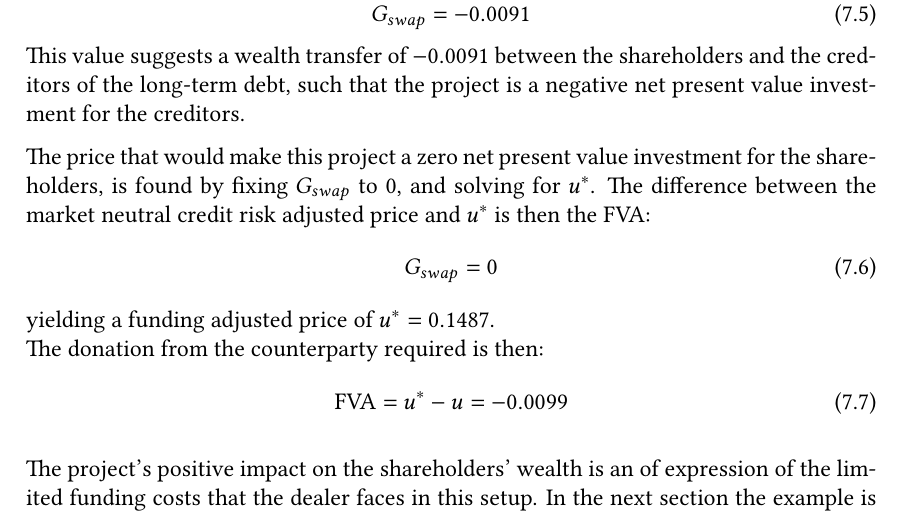
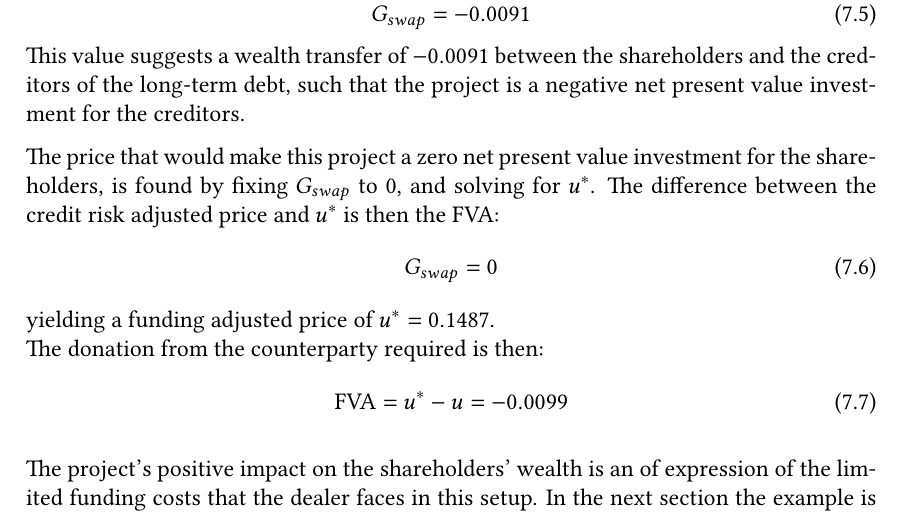
Before and after one commit to sebastianbaltser/master-thesis, a LaTeX thesis (thesis/main.tex, which reads thesis/content/body-matter/swap-contract/swap-examples.tex): part of page 74 of 77, cut so that both start at the same text. Compiled offline with pdfLaTeX.

Commit message:
Remove market neutral
Co-authored-by: Sebastian Baltser <52928866+sebastianbaltser@users.noreply.github.com>

```diff
--- a/thesis/content/body-matter/swap-contract/swap-examples.tex
+++ b/thesis/content/body-matter/swap-contract/swap-examples.tex
@@ -358,7 +358,7 @@
             The price that would make this project a zero net present value investment for the shareholders,
             is found by fixing $G_{swap}$ to 0,
             and solving for $u^{\ast}$.
-            The difference between the market neutral credit risk adjusted price and $u^{\ast}$ is then the \FVA/:
+            The difference between the credit risk adjusted price and $u^{\ast}$ is then the \FVA/:
             \begin{equation}
                 G_{swap} = 0
             \end{equation}
```
